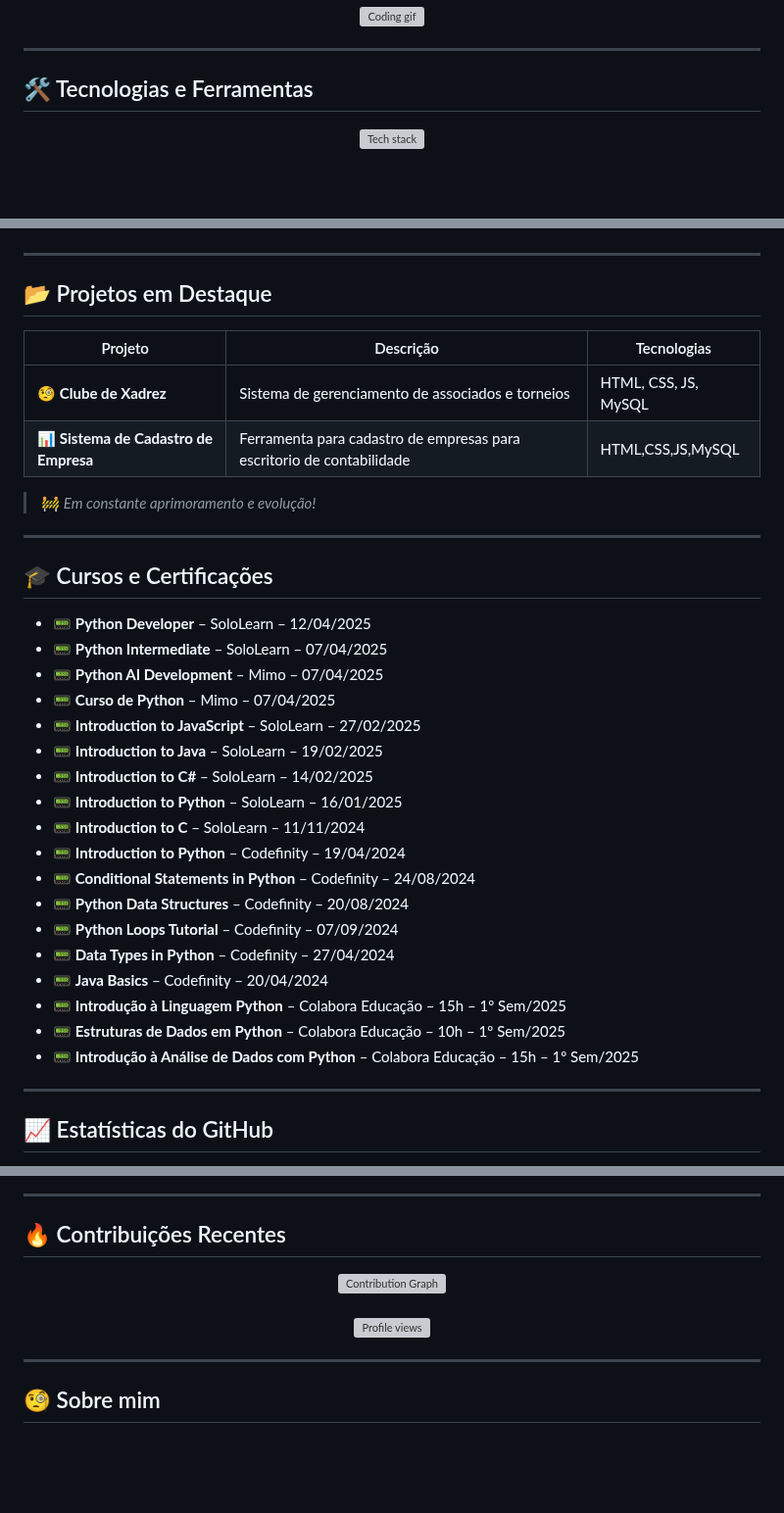
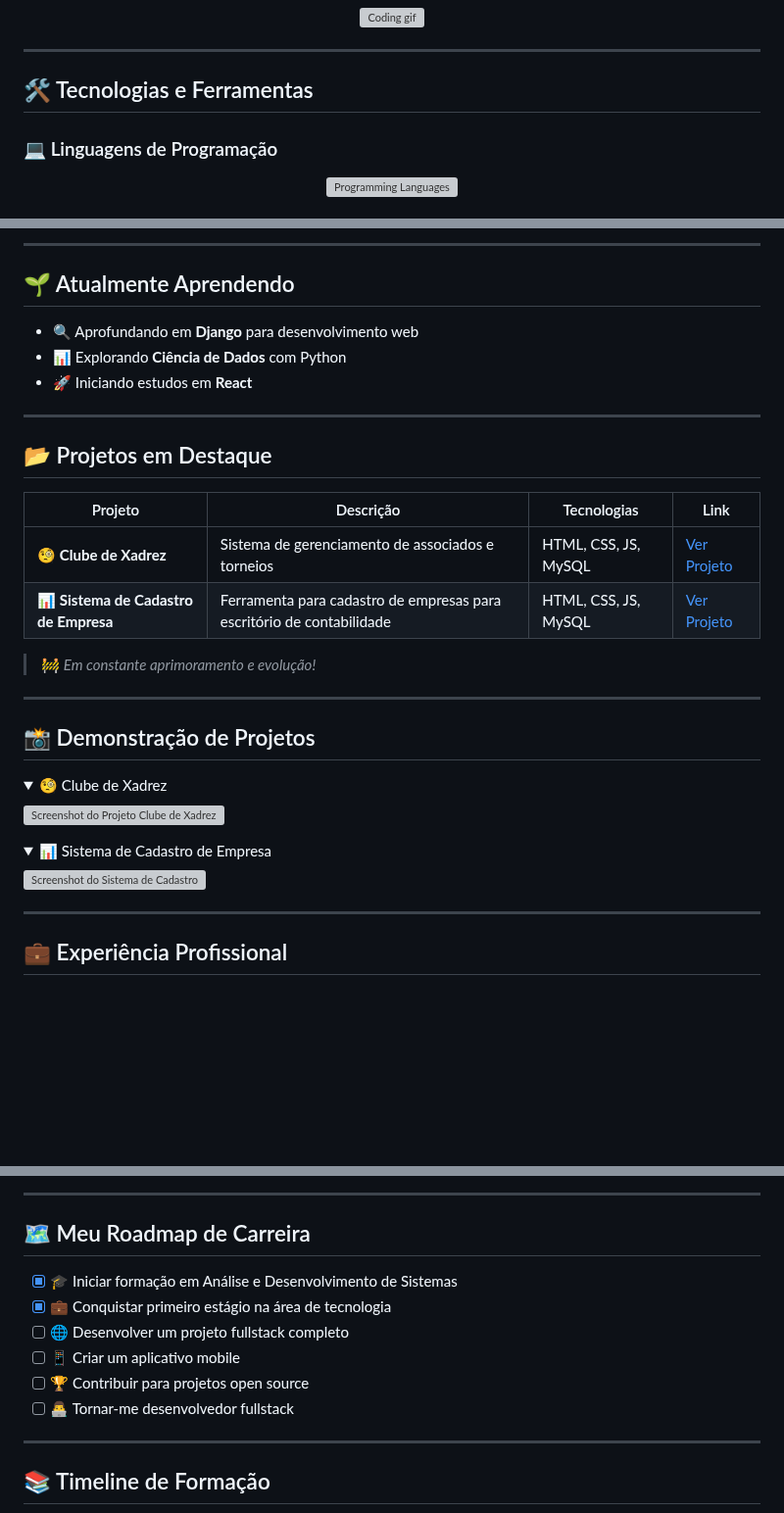
Before and after one commit to alefsantos498/alefsantos498, a Markdown page: README.md, 3 parts joined by grey strips. Shown at 98% size. Drawn GitHub-style; folded sections open; blank space fills up the shorter version; grey boxes are pictures that could not be loaded.

```diff
--- a/README.md
+++ b/README.md
@@ -20,6 +20,7 @@
 
 ## 🛠️ Tecnologias e Ferramentas
 
+### 💻 Linguagens de Programação
 <div align="center">
-  <img src="https://skillicons.dev/icons?i=python,js,html,css,mysql,java,git,github,vscode" alt="Tech stack" />
+  <img src="https://skillicons.dev/icons?i=python,js,java" alt="Programming Languages" />
 </div>
@@ -26,40 +43,37 @@
+---
+
+## 🌱 Atualmente Aprendendo
+
+- 🔍 Aprofundando em **Django** para desenvolvimento web
+- 📊 Explorando **Ciência de Dados** com Python
+- 🚀 Iniciando estudos em **React**
 
 ---
 
 ## 📂 Projetos em Destaque
 
-| Projeto                | Descrição                                            | Tecnologias                |
-|------------------------|------------------------------------------------------|----------------------------|
-| 🧐 **Clube de Xadrez** | Sistema de gerenciamento de associados e torneios    | HTML, CSS, JS, MySQL       |
-| 📊 **Sistema de Cadastro de Empresa**| Ferramenta para cadastro de empresas para escritorio de contabilidade | HTML,CSS,JS,MySQL       |
-
+| Projeto | Descrição | Tecnologias | Link |
+|---------|-----------|------------|------|
+| 🧐 **Clube de Xadrez** | Sistema de gerenciamento de associados e torneios | HTML, CSS, JS, MySQL | [Ver Projeto](https://github.com/alefsantos498/clube-xadrez) |
+| 📊 **Sistema de Cadastro de Empresa** | Ferramenta para cadastro de empresas para escritório de contabilidade | HTML, CSS, JS, MySQL | [Ver Projeto](https://github.com/alefsantos498/cadastro-empresa) |
 
 > 🚧 *Em constante aprimoramento e evolução!*
 
 ---
 
-## 🎓 Cursos e Certificações
+## 📸 Demonstração de Projetos
 
-- 📟 **Python Developer** – SoloLearn – 12/04/2025
-- 📟 **Python Intermediate** – SoloLearn – 07/04/2025
-- 📟 **Python AI Development** – Mimo – 07/04/2025
-- 📟 **Curso de Python** – Mimo – 07/04/2025
-- 📟 **Introduction to JavaScript** – SoloLearn – 27/02/2025
-- 📟 **Introduction to Java** – SoloLearn – 19/02/2025
-- 📟 **Introduction to C#** – SoloLearn – 14/02/2025
-- 📟 **Introduction to Python** – SoloLearn – 16/01/2025
-- 📟 **Introduction to C** – SoloLearn – 11/11/2024
-- 📟 **Introduction to Python** – Codefinity – 19/04/2024
-- 📟 **Conditional Statements in Python** – Codefinity – 24/08/2024
-- 📟 **Python Data Structures** – Codefinity – 20/08/2024
-- 📟 **Python Loops Tutorial** – Codefinity – 07/09/2024
-- 📟 **Data Types in Python** – Codefinity – 27/04/2024
-- 📟 **Java Basics** – Codefinity – 20/04/2024
-- 📟 **Introdução à Linguagem Python** – Colabora Educação – 15h – 1º Sem/2025
-- 📟 **Estruturas de Dados em Python** – Colabora Educação – 10h – 1º Sem/2025
-- 📟 **Introdução à Análise de Dados com Python** – Colabora Educação – 15h – 1º Sem/2025
+<details>
+  <summary>🧐 Clube de Xadrez</summary>
+  <img src="https://raw.githubusercontent.com/alefsantos498/clube-xadrez/main/screenshot.png" alt="Screenshot do Projeto Clube de Xadrez" />
+</details>
+
+<details>
+  <summary>📊 Sistema de Cadastro de Empresa</summary>
+  <img src="https://raw.githubusercontent.com/alefsantos498/cadastro-empresa/main/screenshot.png" alt="Screenshot do Sistema de Cadastro" />
+</details>
 
 ---
 
-## 📈 Estatísticas do GitHub
+## 💼 Experiência Profissional
 
@@ -70,15 +87,16 @@
 
 ---
 
-## 🔥 Contribuições Recentes
+## 🗺️ Meu Roadmap de Carreira
 
-<div align="center">
-  <img src="https://github-readme-activity-graph.vercel.app/graph?username=alefsantos498&theme=github" alt="Contribution Graph" />
-  <br><br>
-  <img src="https://komarev.com/ghpvc/?username=alefsantos498&style=for-the-badge" alt="Profile views" />
-</div>
+- [x] 🎓 Iniciar formação em Análise e Desenvolvimento de Sistemas
+- [x] 💼 Conquistar primeiro estágio na área de tecnologia
+- [ ] 🌐 Desenvolver um projeto fullstack completo
+- [ ] 📱 Criar um aplicativo mobile
+- [ ] 🏆 Contribuir para projetos open source
+- [ ] 👨‍💻 Tornar-me desenvolvedor fullstack
 
 ---
 
-## 🧐 Sobre mim
+## 📚 Timeline de Formação
 
```
Also changed, not shown: other parts of README.md (+32 -27 lines).
